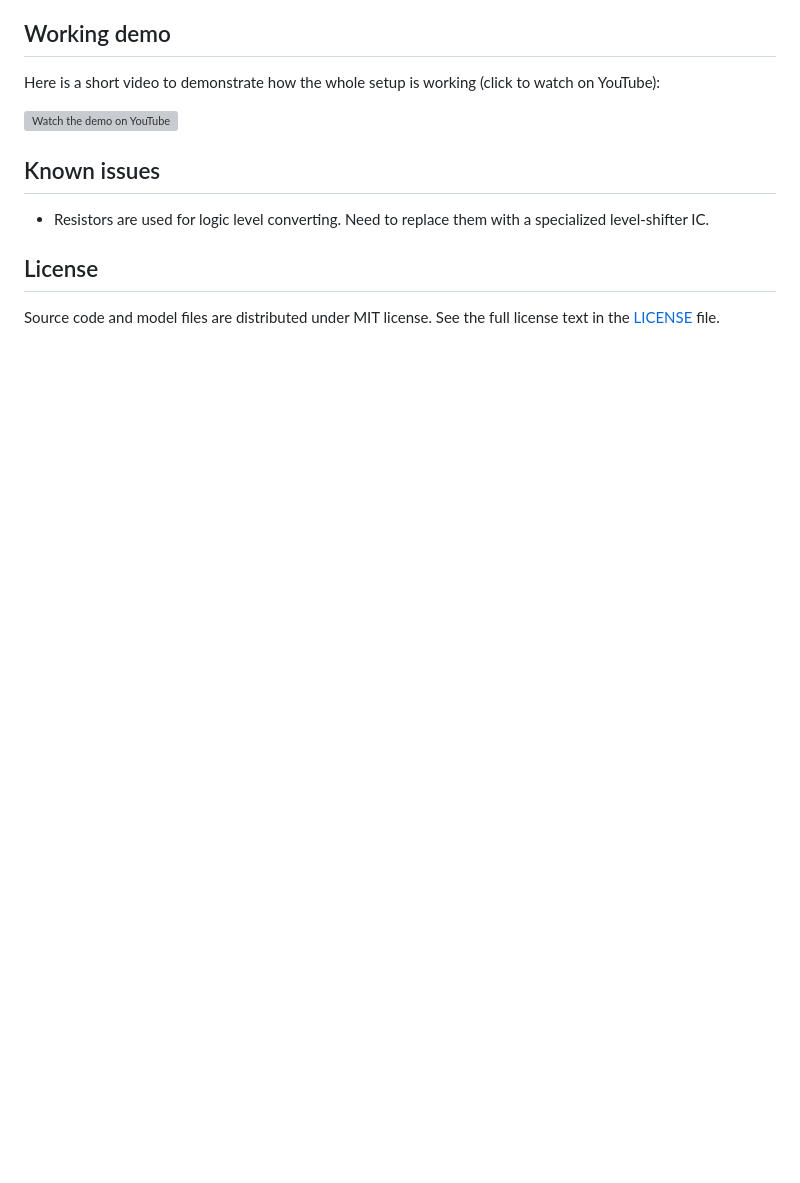
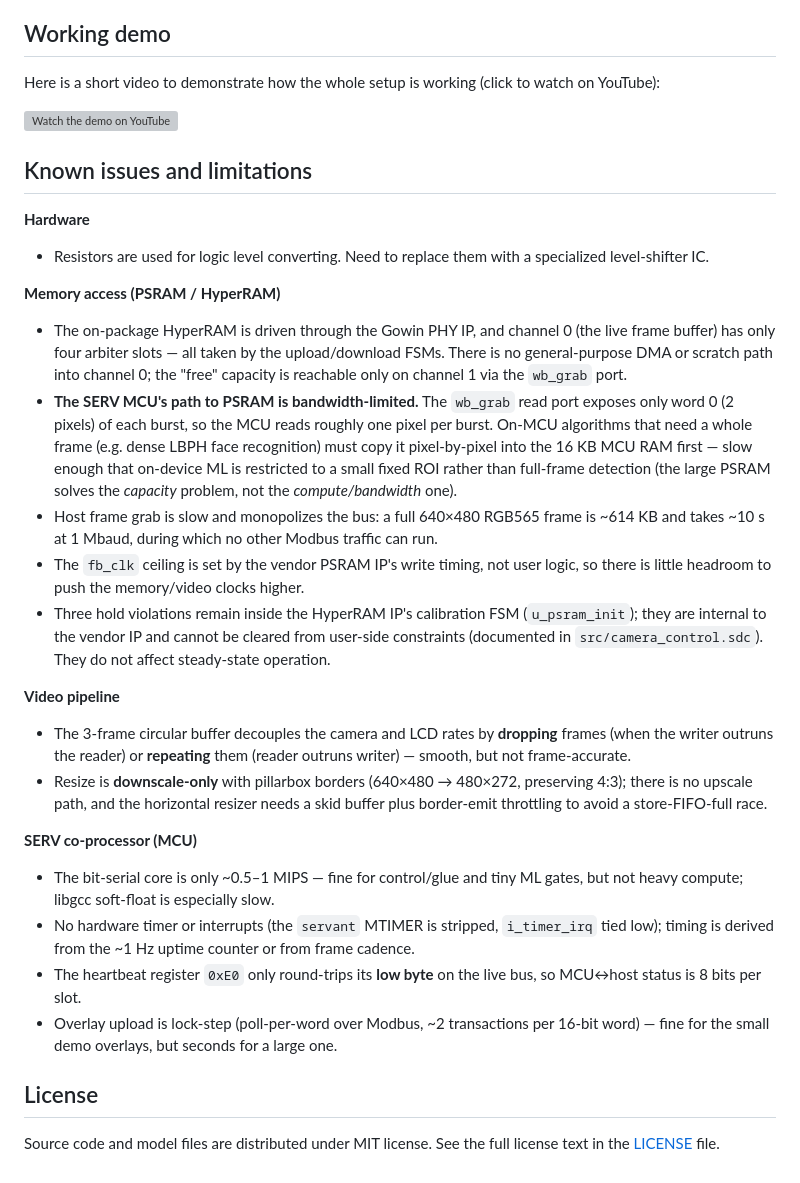
Before and after one commit to phoenix367/tang_nano_9K_ov7670, a Markdown page: README.md, the part around the change. Drawn GitHub-style; blank space fills up the shorter version; grey boxes are pictures that could not be loaded.

Commit message:
docs: expand README known issues with memory-access and design limitations
Rename "Known issues" -> "Known issues and limitations" and group it:
hardware, memory access (PSRAM/HyperRAM), video pipeline, and the SERV
MCU. Document the MCU's wb_grab read bandwidth limit (word0/2px per
burst -> fixed-ROI ML only), the four-slot ch0 arbiter, the ~10 s
bus-monopolizing frame grab, the vendor-IP fb_clk ceiling and calibration
hold violations, the 3-frame drop/repeat behaviour, downscale-only resize,
and the MCU's MIPS/timer/0xE0/upload limits.

Co-Authored-By: Claude Opus 4.8 (1M context) <noreply@anthropic.com>

```diff
--- a/README.md
+++ b/README.md
@@ -273,10 +273,57 @@ watch on YouTube):
 
 [![Watch the demo on YouTube](https://img.youtube.com/vi/immtERNpudU/maxresdefault.jpg)](https://youtu.be/immtERNpudU)
 
-## Known issues
+## Known issues and limitations
+
+**Hardware**
 
 * Resistors are used for logic level converting. Need to replace them
   with a specialized level-shifter IC.
+
+**Memory access (PSRAM / HyperRAM)**
+
+* The on-package HyperRAM is driven through the Gowin PHY IP, and channel 0
+  (the live frame buffer) has only four arbiter slots — all taken by the
+  upload/download FSMs. There is no general-purpose DMA or scratch path into
+  channel 0; the "free" capacity is reachable only on channel 1 via the
+  `wb_grab` port.
+* **The SERV MCU's path to PSRAM is bandwidth-limited.** The `wb_grab` read
+  port exposes only word 0 (2 pixels) of each burst, so the MCU reads roughly
+  one pixel per burst. On-MCU algorithms that need a whole frame (e.g. dense
+  LBPH face recognition) must copy it pixel-by-pixel into the 16 KB MCU RAM
+  first — slow enough that on-device ML is restricted to a small fixed ROI
+  rather than full-frame detection (the large PSRAM solves the *capacity*
+  problem, not the *compute/bandwidth* one).
+* Host frame grab is slow and monopolizes the bus: a full 640×480 RGB565 frame
+  is ~614 KB and takes ~10 s at 1 Mbaud, during which no other Modbus traffic
+  can run.
+* The `fb_clk` ceiling is set by the vendor PSRAM IP's write timing, not user
+  logic, so there is little headroom to push the memory/video clocks higher.
+* Three hold violations remain inside the HyperRAM IP's calibration FSM
+  (`u_psram_init`); they are internal to the vendor IP and cannot be cleared
+  from user-side constraints (documented in `src/camera_control.sdc`). They do
+  not affect steady-state operation.
+
+**Video pipeline**
+
+* The 3-frame circular buffer decouples the camera and LCD rates by **dropping**
+  frames (when the writer outruns the reader) or **repeating** them (reader
+  outruns writer) — smooth, but not frame-accurate.
+* Resize is **downscale-only** with pillarbox borders (640×480 → 480×272,
+  preserving 4:3); there is no upscale path, and the horizontal resizer needs a
+  skid buffer plus border-emit throttling to avoid a store-FIFO-full race.
+
+**SERV co-processor (MCU)**
+
+* The bit-serial core is only ~0.5–1 MIPS — fine for control/glue and tiny ML
+  gates, but not heavy compute; libgcc soft-float is especially slow.
+* No hardware timer or interrupts (the `servant` MTIMER is stripped,
+  `i_timer_irq` tied low); timing is derived from the ~1 Hz uptime counter or
+  from frame cadence.
+* The heartbeat register `0xE0` only round-trips its **low byte** on the live
+  bus, so MCU↔host status is 8 bits per slot.
+* Overlay upload is lock-step (poll-per-word over Modbus, ~2 transactions per
+  16-bit word) — fine for the small demo overlays, but seconds for a large one.
 
 ## License
 
```
